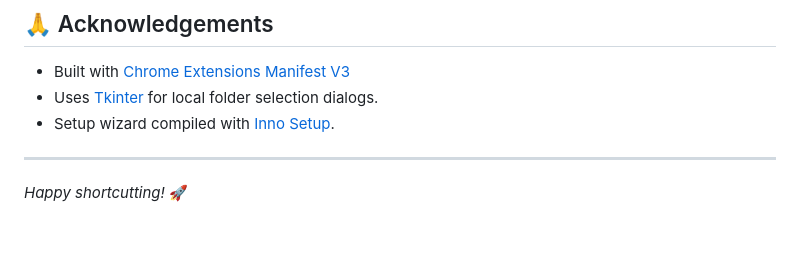
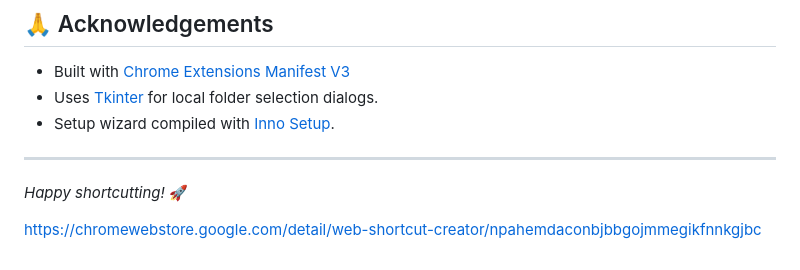
Before and after one commit to Borisovith/WebShortcutCreator, a Markdown page: README.md, the part around the change. Rendered like a GitHub page; blank space fills up the shorter version.

```diff
--- a/README.md
+++ b/README.md
@@ -75,3 +75,8 @@ This project is licensed under the [MIT License](LICENSE).
 ---
 
 *Happy shortcutting!* 🚀
+
+
+
+
+[https://chromewebstore.google.com/detail/web-shortcut-creator/npahemdaconbjbbgojmmegikfnnkgjbc](https://chromewebstore.google.com/detail/web-shortcut-creator/npahemdaconbjbbgojmmegikfnnkgjbc)
```
